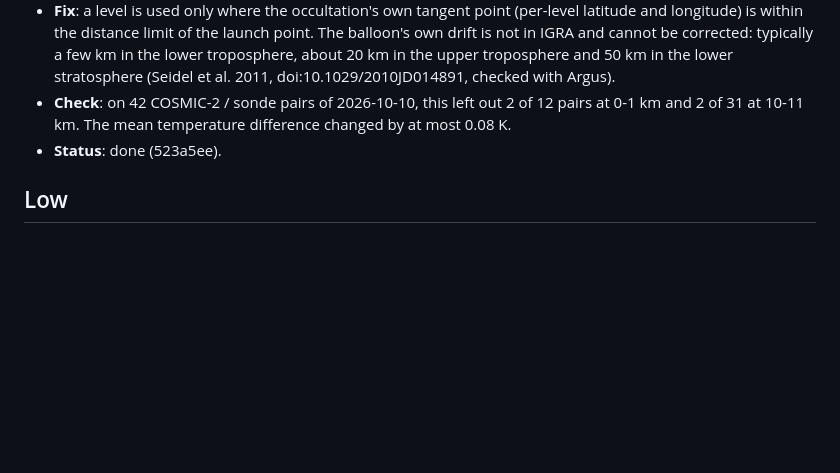
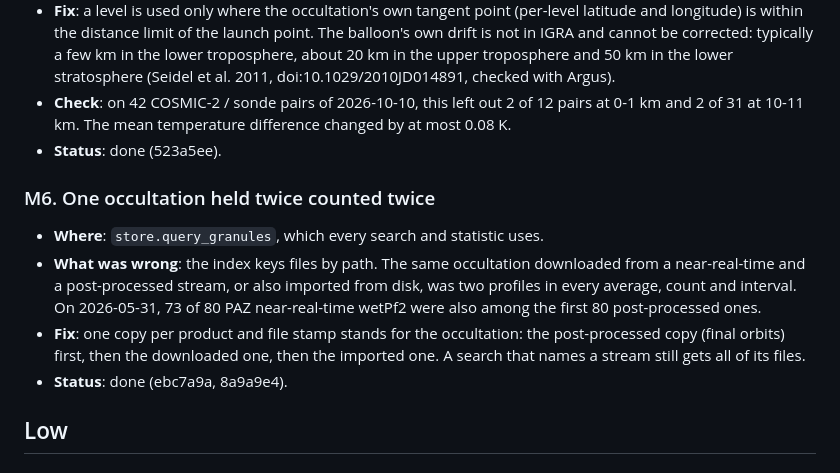
Before and after one commit to jovian-explorer/COSMIC2-Explorer, a Markdown page: docs/MODEL_AUDIT.md, the part around the change. Rendered like a GitHub page; blank space fills up the shorter version.

Commit message:
Model audit M6 (an occultation held twice) and changelog

```diff
--- a/docs/MODEL_AUDIT.md
+++ b/docs/MODEL_AUDIT.md
@@ -109,6 +109,19 @@ TanDEM-X (2026-05-31) and COSMIC-1 (2019-12-10) from CDAAC.
   difference changed by at most 0.08 K.
 * **Status**: done (523a5ee).
 
+### M6. One occultation held twice counted twice
+* **Where**: `store.query_granules`, which every search and statistic uses.
+* **What was wrong**: the index keys files by path. The same occultation
+  downloaded from a near-real-time and a post-processed stream, or also
+  imported from disk, was two profiles in every average, count and
+  interval. On 2026-05-31, 73 of 80 PAZ near-real-time wetPf2 were also among
+  the first 80 post-processed ones.
+* **Fix**: one copy per product and file stamp stands for the occultation:
+  the post-processed copy (final orbits) first, then the downloaded one,
+  then the imported one. A search that names a stream still gets all of its
+  files.
+* **Status**: done (ebc7a9a, 8a9a9e4).
+
 ## Low
 
 ### L1. GPS-UTC leap seconds
```
Also changed, not shown: CHANGELOG.md (+2 -1 lines).
